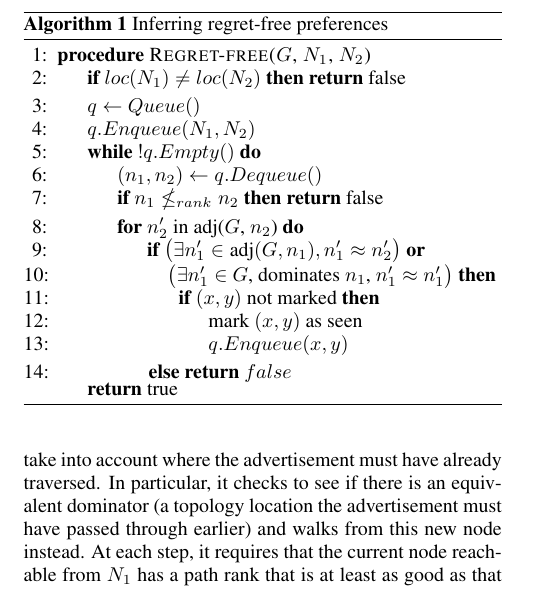
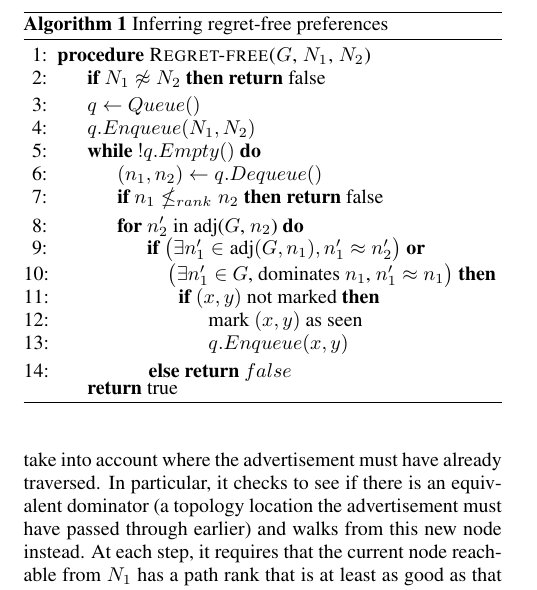
Before and after one commit to rabeckett/propane, a LaTeX document (paper/v2/paper-edited.tex): part of one column of page 9 of 14, cut so that both start at the same text. Compiled offline with pdfLaTeX.

Commit message:
more edits

```diff
--- a/paper/v2/paper-edited.tex
+++ b/paper/v2/paper-edited.tex
@@ -1368,7 +1368,7 @@ Searching precisely for \emph{regret-free} preferences in general is hard, and c
 \label{alg:failures}
 \begin{algorithmic}[1]
 \Procedure{Regret-free($G$, $N_1$, $N_2$)}{}
-  \If {$loc(N_1) \neq loc(N_2)$} \Return false
+  \If {$N_1 \not\approx N_2$} \Return false
   \EndIf
   \State $q \gets Queue()$
   \State $q.Enqueue (N_1, N_2)$
@@ -1380,7 +1380,7 @@ Searching precisely for \emph{regret-free} preferences in general is hard, and c
     \For {$n_2'$ in adj($G$, $n_2$)}
       \If {\big($\exists n_1' \in \textup{adj}(G,n_1), n_1' \approx n_2'$\big) \textbf{or} \\
             \hspace{5.2em}
-            \big($\exists n_1' \in$ $G$, dominates $n_1$, $n_1' \approx n_1'$\big)}
+            \big($\exists n_1' \in$ $G$, dominates $n_1$, $n_1' \approx n_1$\big)}
         \If {$(x,y)$ not marked}
           \State {mark $(x,y)$ as seen}
           \State $q.Enqueue(x,y)$
```
